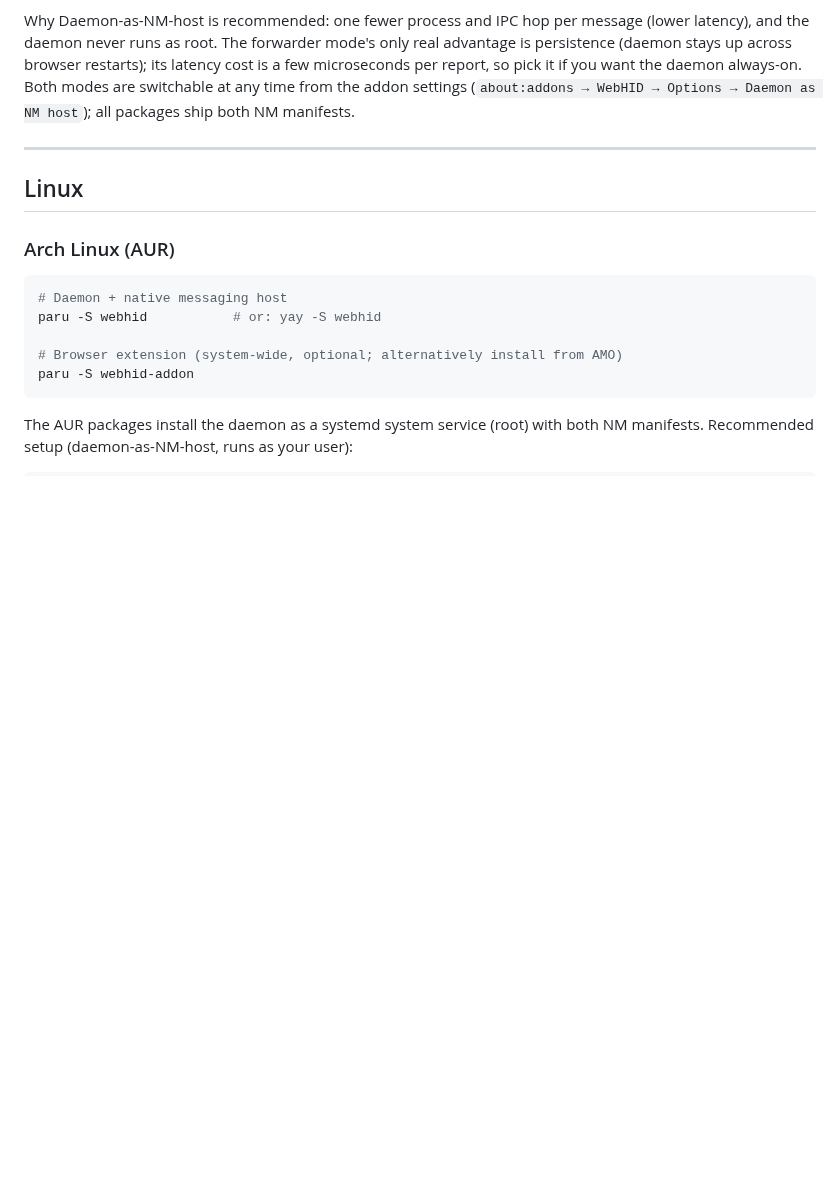
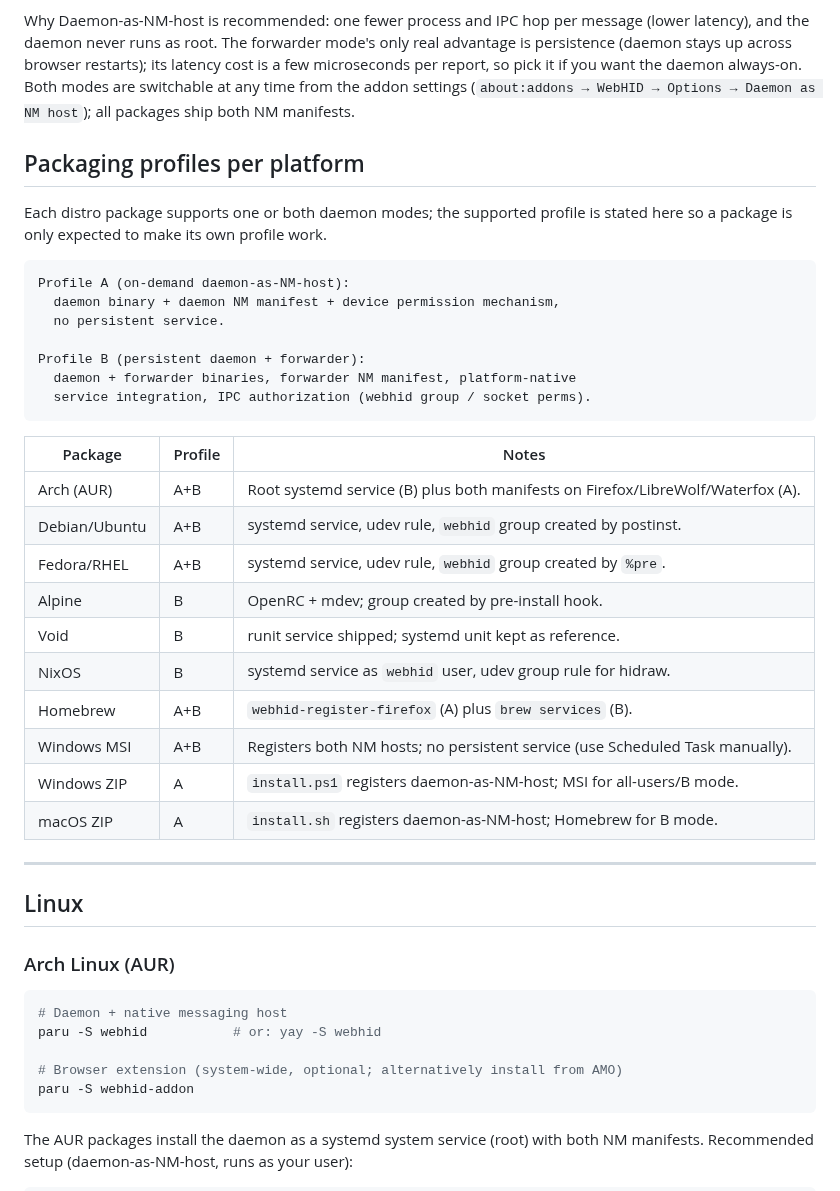
Before and after one commit to K4zoku/FF-WebHID, a Markdown page: docs/INSTALLATION.md, the part around the change. Drawn GitHub-style; blank space fills up the shorter version.

Commit message:
docs: declare packaging profiles per platform

````diff
--- a/docs/INSTALLATION.md
+++ b/docs/INSTALLATION.md
@@ -33,6 +33,34 @@ restarts); its latency cost is a few microseconds per report, so pick it if
 you want the daemon always-on. Both modes are switchable at any time from the
 addon settings (`about:addons → WebHID → Options → Daemon as NM host`); all
 packages ship both NM manifests.
+
+## Packaging profiles per platform
+
+Each distro package supports one or both daemon modes; the supported profile
+is stated here so a package is only expected to make its own profile work.
+
+```text
+Profile A (on-demand daemon-as-NM-host):
+  daemon binary + daemon NM manifest + device permission mechanism,
+  no persistent service.
+
+Profile B (persistent daemon + forwarder):
+  daemon + forwarder binaries, forwarder NM manifest, platform-native
+  service integration, IPC authorization (webhid group / socket perms).
+```
+
+| Package        | Profile | Notes                                                                          |
+| -------------- | ------- | ------------------------------------------------------------------------------ |
+| Arch (AUR)     | A+B     | Root systemd service (B) plus both manifests on Firefox/LibreWolf/Waterfox (A). |
+| Debian/Ubuntu  | A+B     | systemd service, udev rule, `webhid` group created by postinst.                 |
+| Fedora/RHEL    | A+B     | systemd service, udev rule, `webhid` group created by `%pre`.                   |
+| Alpine         | B       | OpenRC + mdev; group created by pre-install hook.                               |
+| Void           | B       | runit service shipped; systemd unit kept as reference.                          |
+| NixOS          | B       | systemd service as `webhid` user, udev group rule for hidraw.                   |
+| Homebrew       | A+B     | `webhid-register-firefox` (A) plus `brew services` (B).                         |
+| Windows MSI    | A+B     | Registers both NM hosts; no persistent service (use Scheduled Task manually).   |
+| Windows ZIP    | A       | `install.ps1` registers daemon-as-NM-host; MSI for all-users/B mode.            |
+| macOS ZIP      | A       | `install.sh` registers daemon-as-NM-host; Homebrew for B mode.                  |
 
 ---
 
````
